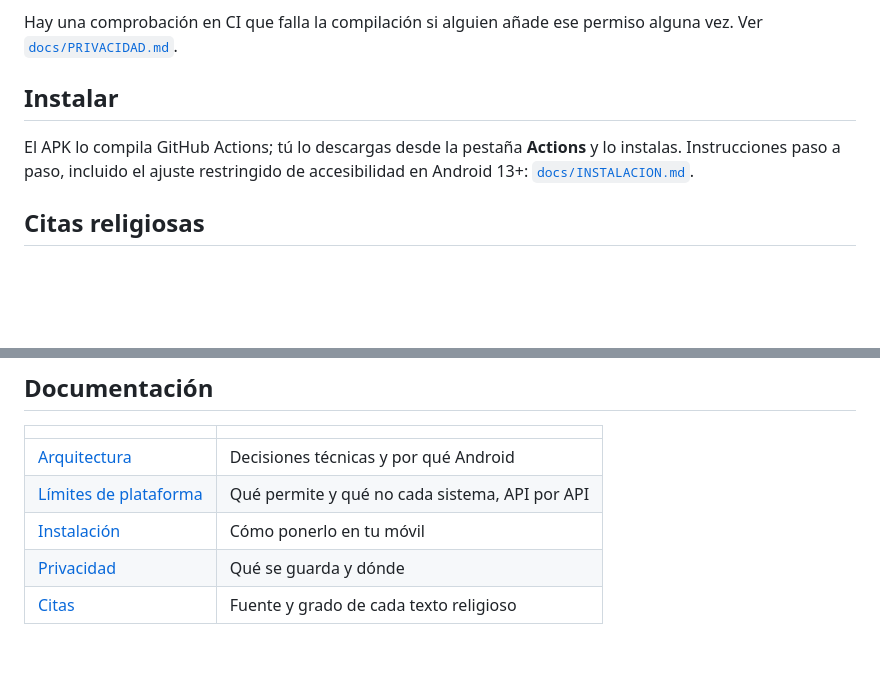
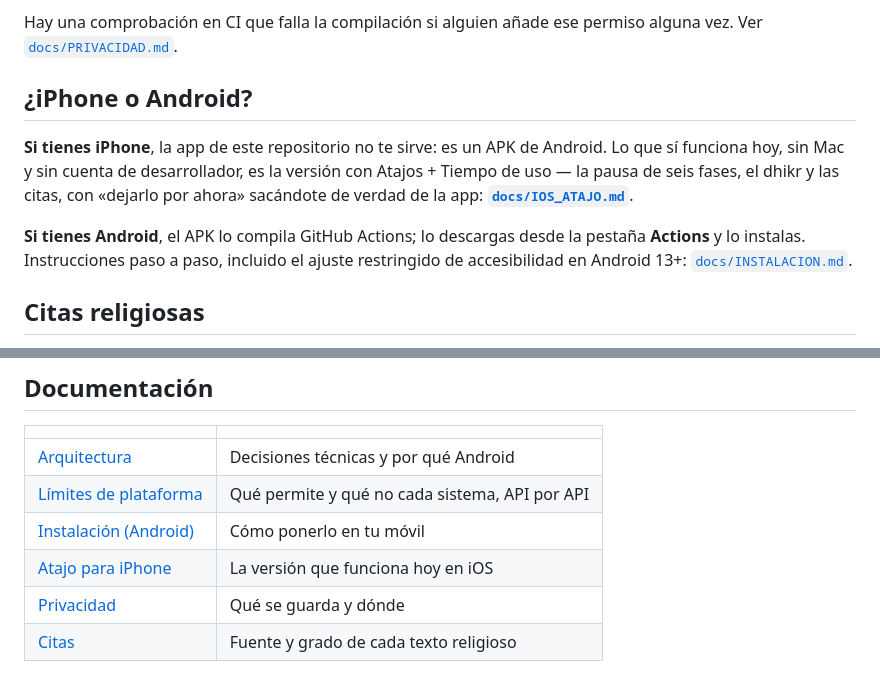
Before and after one commit to mahamedsillah2-cloud/Focus-Dhikr, a Markdown page: README.md, 2 parts joined by grey strips. Drawn GitHub-style; blank space fills up the shorter version.

```diff
--- a/README.md
+++ b/README.md
@@ -53,11 +53,17 @@ de producto, sino porque técnicamente no es posible.
 Hay una comprobación en CI que falla la compilación si alguien añade ese
 permiso alguna vez. Ver [`docs/PRIVACIDAD.md`](docs/PRIVACIDAD.md).
 
-## Instalar
+## ¿iPhone o Android?
 
-El APK lo compila GitHub Actions; tú lo descargas desde la pestaña **Actions**
-y lo instalas. Instrucciones paso a paso, incluido el ajuste restringido de
-accesibilidad en Android 13+:
+**Si tienes iPhone**, la app de este repositorio no te sirve: es un APK de
+Android. Lo que sí funciona hoy, sin Mac y sin cuenta de desarrollador, es la
+versión con Atajos + Tiempo de uso — la pausa de seis fases, el dhikr y las
+citas, con «dejarlo por ahora» sacándote de verdad de la app:
+**[`docs/IOS_ATAJO.md`](docs/IOS_ATAJO.md)**.
+
+**Si tienes Android**, el APK lo compila GitHub Actions; lo descargas desde la
+pestaña **Actions** y lo instalas. Instrucciones paso a paso, incluido el ajuste
+restringido de accesibilidad en Android 13+:
 [`docs/INSTALACION.md`](docs/INSTALACION.md).
 
 ## Citas religiosas
@@ -98,7 +104,8 @@ ejecuta en el momento más impulsivo del día se prueba en la JVM, sin emulador.
 |---|---|
 | [Arquitectura](docs/ARQUITECTURA.md) | Decisiones técnicas y por qué Android |
 | [Límites de plataforma](docs/LIMITES_PLATAFORMA.md) | Qué permite y qué no cada sistema, API por API |
-| [Instalación](docs/INSTALACION.md) | Cómo ponerlo en tu móvil |
+| [Instalación (Android)](docs/INSTALACION.md) | Cómo ponerlo en tu móvil |
+| [Atajo para iPhone](docs/IOS_ATAJO.md) | La versión que funciona hoy en iOS |
 | [Privacidad](docs/PRIVACIDAD.md) | Qué se guarda y dónde |
 | [Citas](docs/CITAS.md) | Fuente y grado de cada texto religioso |
 
```
Also changed, not shown: docs/IOS_ATAJO.md (added, +270 -0 lines).
